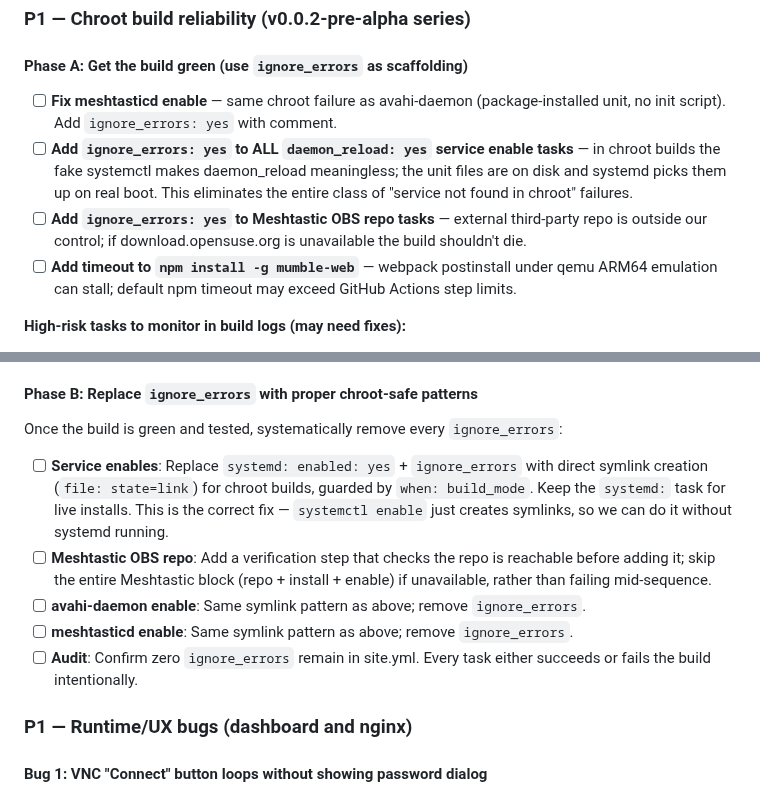
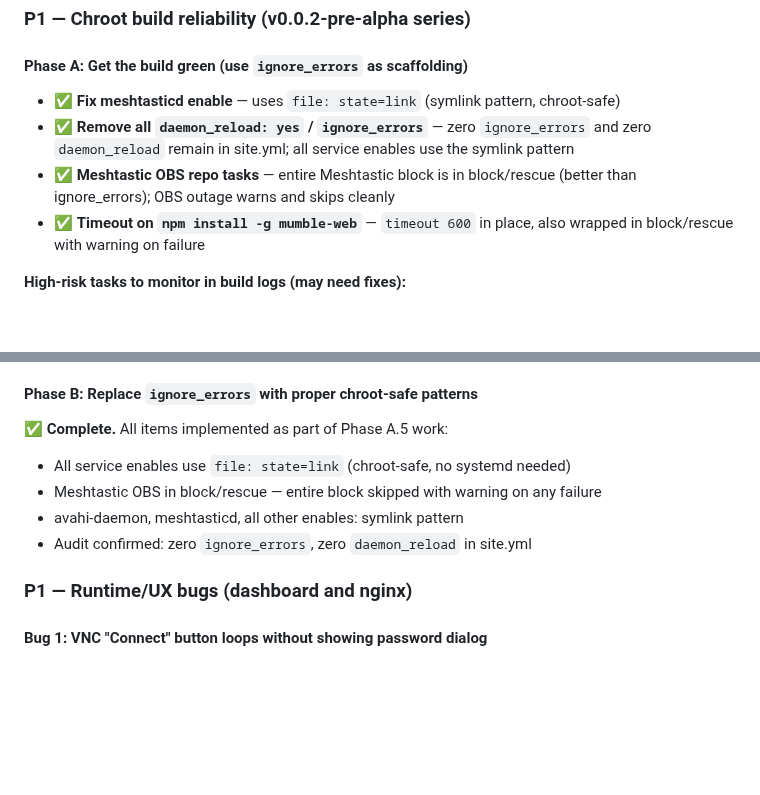
Before and after one commit to mcomz-org/MComzOS, a Markdown page: .claude/tasks/todo.md, 2 parts joined by grey strips. Drawn GitHub-style; blank space fills up the shorter version.

Commit message:
docs(todo): mark Phase A and B complete — stale open items already implemented

```diff
--- a/.claude/tasks/todo.md
+++ b/.claude/tasks/todo.md
@@ -147,10 +147,10 @@
 
 #### Phase A: Get the build green (use `ignore_errors` as scaffolding)
 
-- [ ] **Fix meshtasticd enable** — same chroot failure as avahi-daemon (package-installed unit, no init script). Add `ignore_errors: yes` with comment.
-- [ ] **Add `ignore_errors: yes` to ALL `daemon_reload: yes` service enable tasks** — in chroot builds the fake systemctl makes daemon_reload meaningless; the unit files are on disk and systemd picks them up on real boot. This eliminates the entire class of "service not found in chroot" failures.
-- [ ] **Add `ignore_errors: yes` to Meshtastic OBS repo tasks** — external third-party repo is outside our control; if download.opensuse.org is unavailable the build shouldn't die.
-- [ ] **Add timeout to `npm install -g mumble-web`** — webpack postinstall under qemu ARM64 emulation can stall; default npm timeout may exceed GitHub Actions step limits.
+- ✅ **Fix meshtasticd enable** — uses `file: state=link` (symlink pattern, chroot-safe)
+- ✅ **Remove all `daemon_reload: yes` / `ignore_errors`** — zero `ignore_errors` and zero `daemon_reload` remain in site.yml; all service enables use the symlink pattern
+- ✅ **Meshtastic OBS repo tasks** — entire Meshtastic block is in block/rescue (better than ignore_errors); OBS outage warns and skips cleanly
+- ✅ **Timeout on `npm install -g mumble-web`** — `timeout 600` in place, also wrapped in block/rescue with warning on failure
 
 **High-risk tasks to monitor in build logs (may need fixes):**
 - `npm install -g mumble-web` — webpack build under qemu emulation (~30-40% failure)
@@ -190,13 +190,11 @@ Build reported green (`ok=82 changed=58 failed=0 ignored=15`) but the `ignored=1
 
 #### Phase B: Replace `ignore_errors` with proper chroot-safe patterns
 
-Once the build is green and tested, systematically remove every `ignore_errors`:
-
-- [ ] **Service enables**: Replace `systemd: enabled: yes` + `ignore_errors` with direct symlink creation (`file: state=link`) for chroot builds, guarded by `when: build_mode`. Keep the `systemd:` task for live installs. This is the correct fix — `systemctl enable` just creates symlinks, so we can do it without systemd running.
-- [ ] **Meshtastic OBS repo**: Add a verification step that checks the repo is reachable before adding it; skip the entire Meshtastic block (repo + install + enable) if unavailable, rather than failing mid-sequence.
-- [ ] **avahi-daemon enable**: Same symlink pattern as above; remove `ignore_errors`.
-- [ ] **meshtasticd enable**: Same symlink pattern as above; remove `ignore_errors`.
-- [ ] **Audit**: Confirm zero `ignore_errors` remain in site.yml. Every task either succeeds or fails the build intentionally.
+✅ **Complete.** All items implemented as part of Phase A.5 work:
+- All service enables use `file: state=link` (chroot-safe, no systemd needed)
+- Meshtastic OBS in block/rescue — entire block skipped with warning on any failure
+- avahi-daemon, meshtasticd, all other enables: symlink pattern
+- Audit confirmed: zero `ignore_errors`, zero `daemon_reload` in site.yml
 
 ### P1 — Runtime/UX bugs (dashboard and nginx)
 
```
